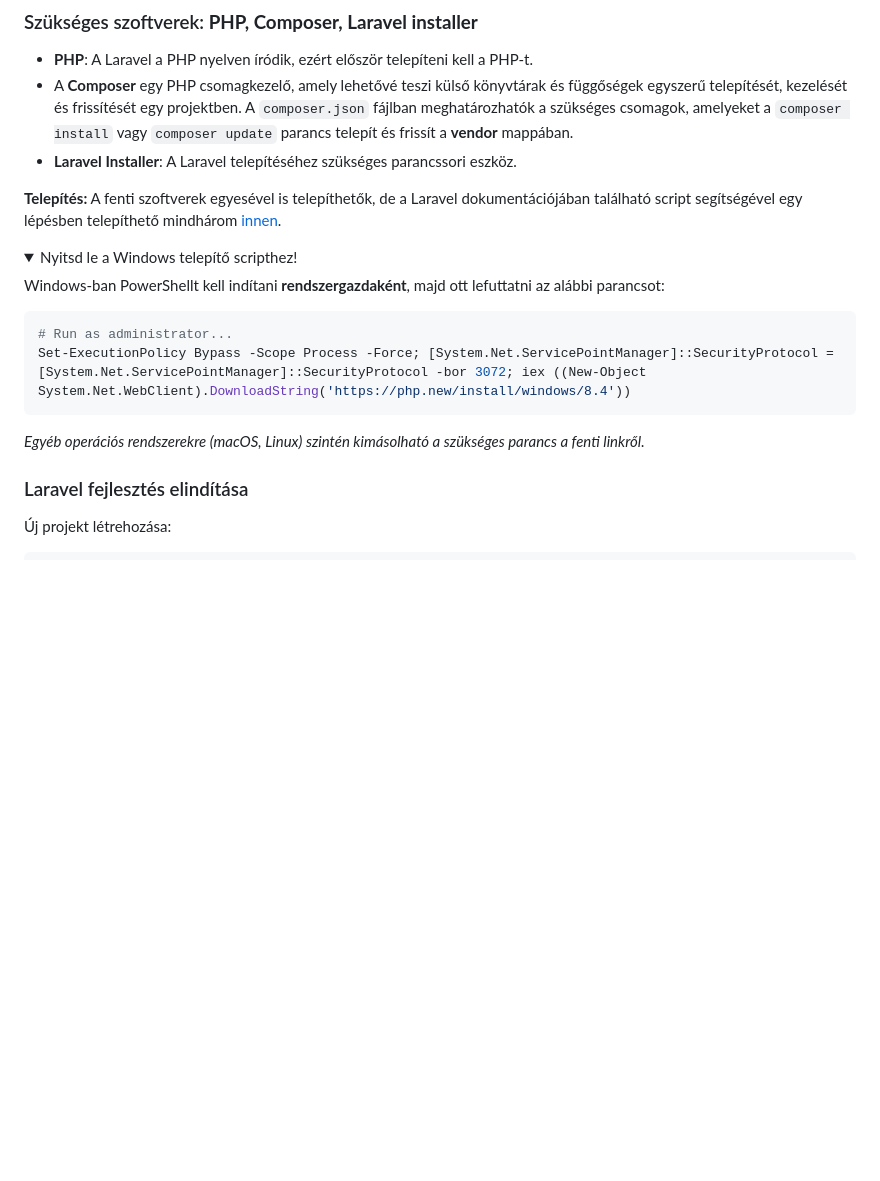
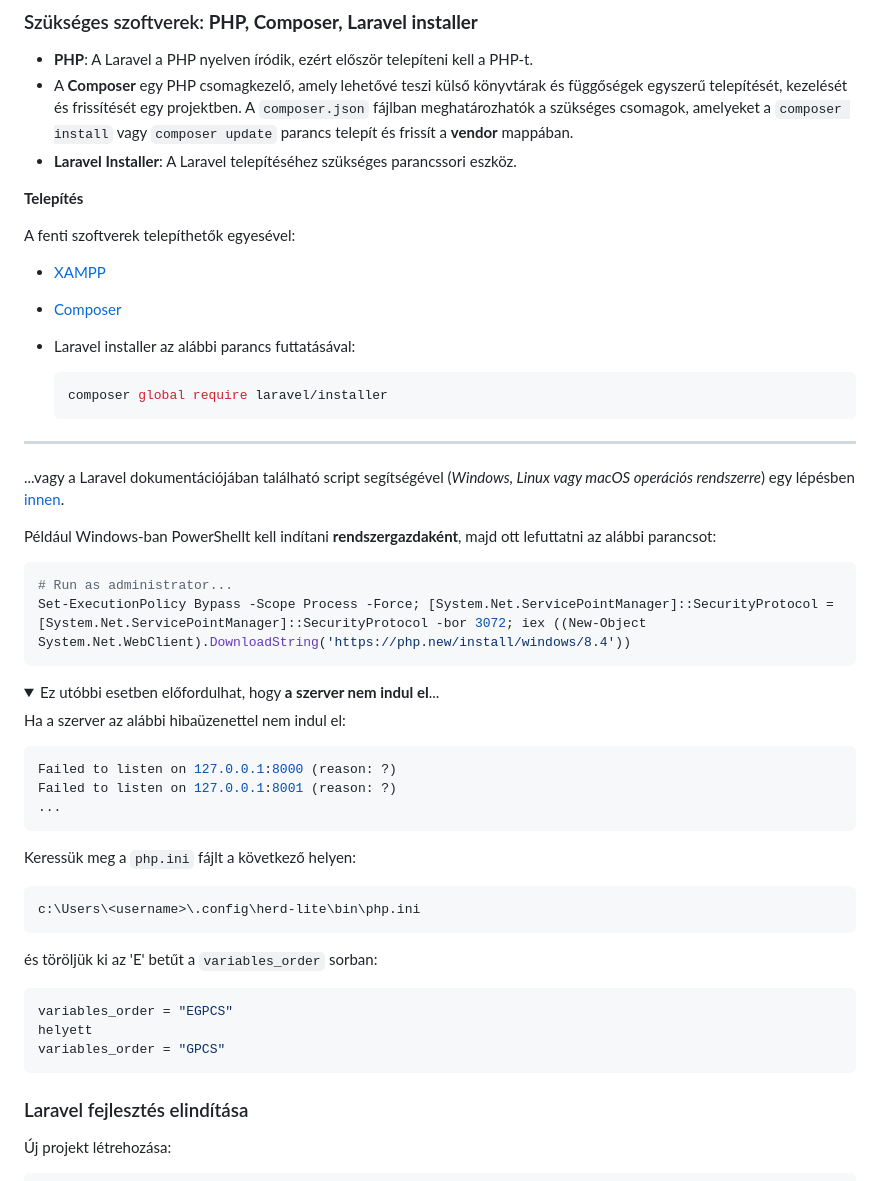
Before and after one commit to itmp-hu/itmp-laravel-backend-basics, a Markdown page: module-1/module-1-overview.md, the part around the change printed below. Rendered like a GitHub page; folded sections open; blank space fills up the shorter version.

Commit message:
Update installation manual

````diff
--- a/module-1/module-1-overview.md
+++ b/module-1/module-1-overview.md
@@ -37,21 +37,52 @@ A Laravel egy modern PHP keretrendszer, amely megkönnyíti a webalkalmazások f
 - A **Composer** egy PHP csomagkezelő, amely lehetővé teszi külső könyvtárak és függőségek egyszerű telepítését, kezelését és frissítését egy projektben. A `composer.json` fájlban meghatározhatók a szükséges csomagok, amelyeket a `composer install` vagy `composer update` parancs telepít és frissít a **vendor** mappában.
 - **Laravel Installer**: A Laravel telepítéséhez szükséges parancssori eszköz.
 
-**Telepítés:**
-A fenti szoftverek egyesével is telepíthetők, de a Laravel dokumentációjában található script segítségével egy lépésben telepíthető mindhárom [innen](https://laravel.com/docs/11.x/installation#installing-php).
+**Telepítés**
 
-<details>
-<summary>Nyitsd le a Windows telepítő scripthez!</summary>
+A fenti szoftverek telepíthetők egyesével:
+ - [XAMPP](https://www.apachefriends.org/hu/index.html)
+ - [Composer](https://getcomposer.org)
+ - Laravel installer az alábbi parancs futtatásával:
 
-Windows-ban PowerShellt kell indítani **rendszergazdaként**, majd ott lefuttatni az alábbi parancsot:
+    ```sh
+    composer global require laravel/installer
+    ```
+---
 
+ ...vagy a Laravel dokumentációjában található script segítségével (*Windows, Linux vagy macOS operációs rendszerre*) egy lépésben [innen](https://laravel.com/docs/11.x/installation#installing-php).
+
+Például Windows-ban PowerShellt kell indítani **rendszergazdaként**, majd ott lefuttatni az alábbi parancsot:
 ```powershell
 # Run as administrator...
 Set-ExecutionPolicy Bypass -Scope Process -Force; [System.Net.ServicePointManager]::SecurityProtocol = [System.Net.ServicePointManager]::SecurityProtocol -bor 3072; iex ((New-Object System.Net.WebClient).DownloadString('https://php.new/install/windows/8.4'))
 ```
+
+<details>
+<summary>Ez utóbbi esetben előfordulhat, hogy <b>a szerver nem indul el</b>...</summary>
+
+Ha a szerver az alábbi hibaüzenettel nem indul el:
+
+```sh
+Failed to listen on 127.0.0.1:8000 (reason: ?)
+Failed to listen on 127.0.0.1:8001 (reason: ?)
+...
+```
+
+Keressük meg a `php.ini` fájlt a következő helyen:
+
+```sh
+c:\Users\<username>\.config\herd-lite\bin\php.ini
+```
+
+és töröljük ki az 'E' betűt a `variables_order` sorban:
+
+```php
+variables_order = "EGPCS"
+helyett
+variables_order = "GPCS"
+```
 </details>
 
-*Egyéb operációs rendszerekre (macOS, Linux) szintén kimásolható a szükséges parancs a fenti linkről.*
 
 ### Laravel fejlesztés elindítása
 Új projekt létrehozása:
````
Also changed, not shown: other parts of module-1/module-1-overview.md (+1 -1 lines).
